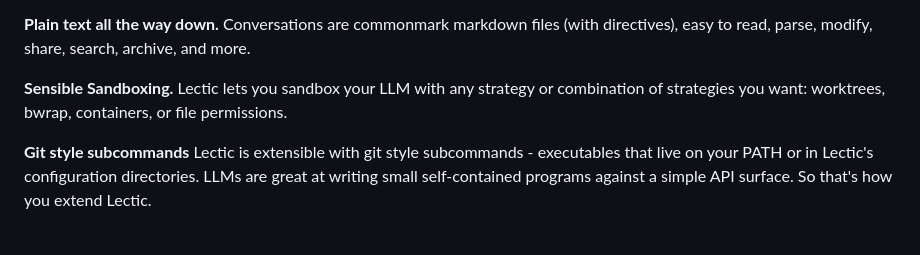
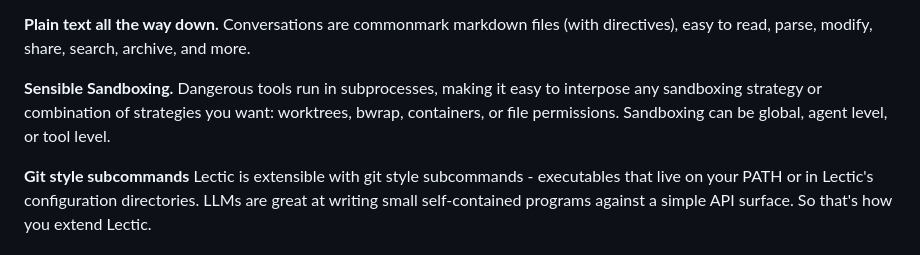
Before and after one commit to gleachkr/Lectic, a Markdown page: README.md, the part around the change. GitHub-like rendering.

Commit message:
Refine sandbox pitch in README

```diff
--- a/README.md
+++ b/README.md
@@ -31,9 +31,10 @@ and hooks) combine to handle a wide range of workflows.
 (with directives), easy to read, parse, modify, share, search, archive, and
 more.
 
-**Sensible Sandboxing.** Lectic lets you sandbox your LLM with any strategy or
-combination of strategies you want: worktrees, bwrap, containers, or file
-permissions.
+**Sensible Sandboxing.** Dangerous tools run in subprocesses, making it easy to
+interpose any sandboxing strategy or combination of strategies you want:
+worktrees, bwrap, containers, or file permissions. Sandboxing can be global,
+agent level, or tool level.
 
 **Git style subcommands** Lectic is extensible with git style subcommands -
 executables that live on your PATH or in Lectic's configuration directories.
```
